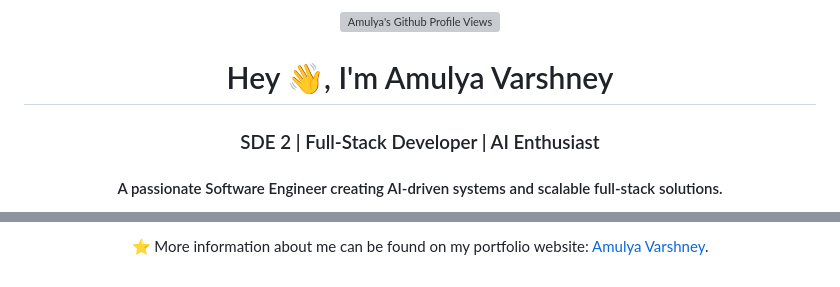
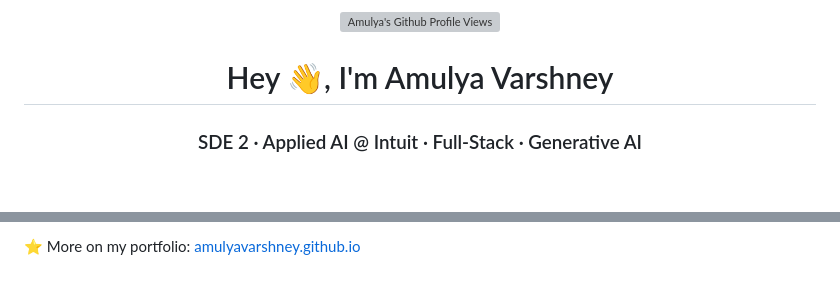
Before and after one commit to amulyavarshney/amulyavarshney, a Markdown page: README.md, 2 parts joined by grey strips. Drawn GitHub-style; blank space fills up the shorter version; grey boxes are pictures that could not be loaded.

```diff
--- a/README.md
+++ b/README.md
@@ -4,6 +4,5 @@ Feel free to take inspiration from it, but please give credit.
 -->
 
 <!-- Visitor Badge -->
-
 <div align="center">
 
@@ -11,12 +11,8 @@ Feel free to take inspiration from it, but please give credit.
 </div>
 
 <!-- Header -->
-
 <h1 align="center">Hey 👋, I'm Amulya Varshney</h1>
-<h3 align="center">SDE 2 | Full-Stack Developer | AI Enthusiast</h3>
-<h4 align="center">A passionate Software Engineer creating AI-driven systems and scalable full-stack solutions.</h4>
-
-<!-- Social Links -->
+<h3 align="center">SDE 2 · Applied AI @ Intuit · Full-Stack · Generative AI</h3>
 
 <div align="center">
     <a href="https://www.linkedin.com/in/varamu/" target="_blank">
@@ -168,2 +188,2 @@ I'm an active competitive programmer and love solving challenging problems.
 
-⭐️ More information about me can be found on my portfolio website: [Amulya Varshney](https://amulyavarshney.github.io/).
+⭐️ More on my portfolio: [amulyavarshney.github.io](https://amulyavarshney.github.io/)
```
Also changed, not shown: other parts of README.md (+99 -74 lines).
